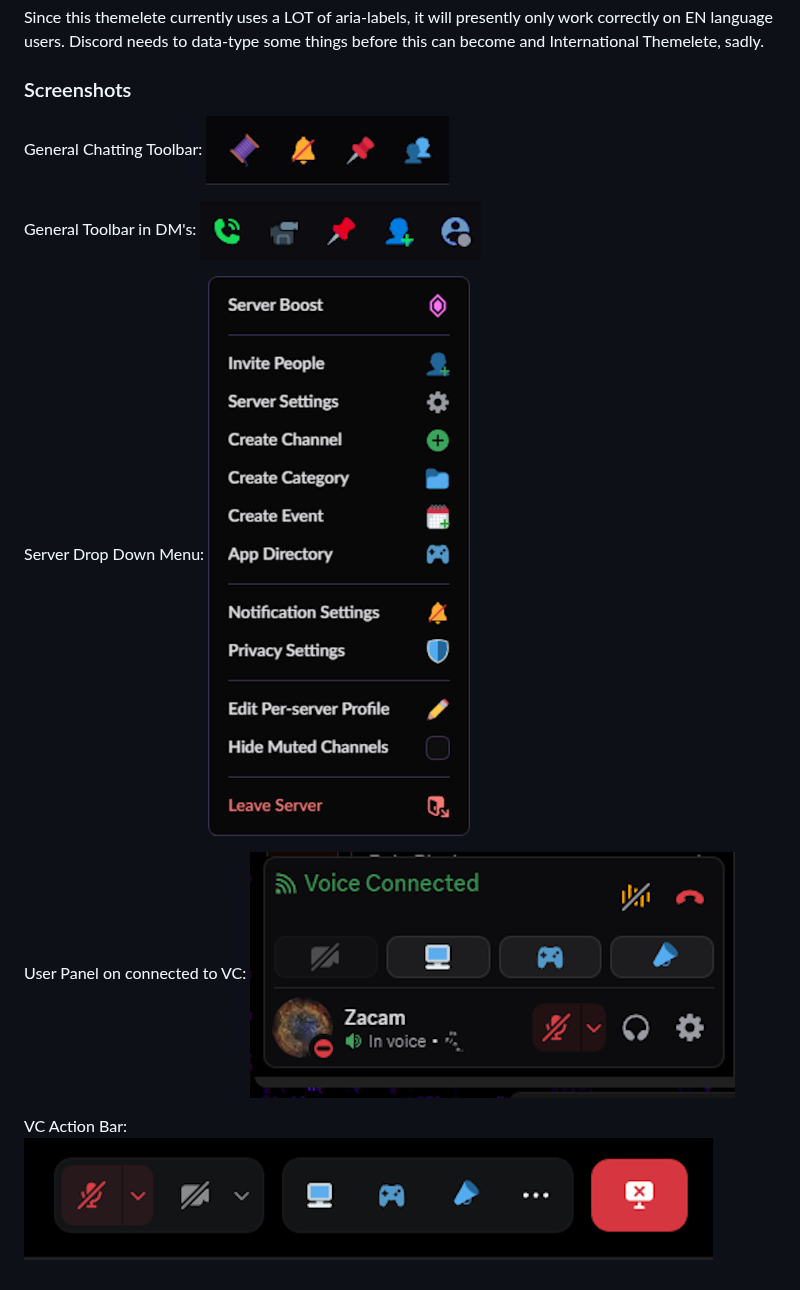
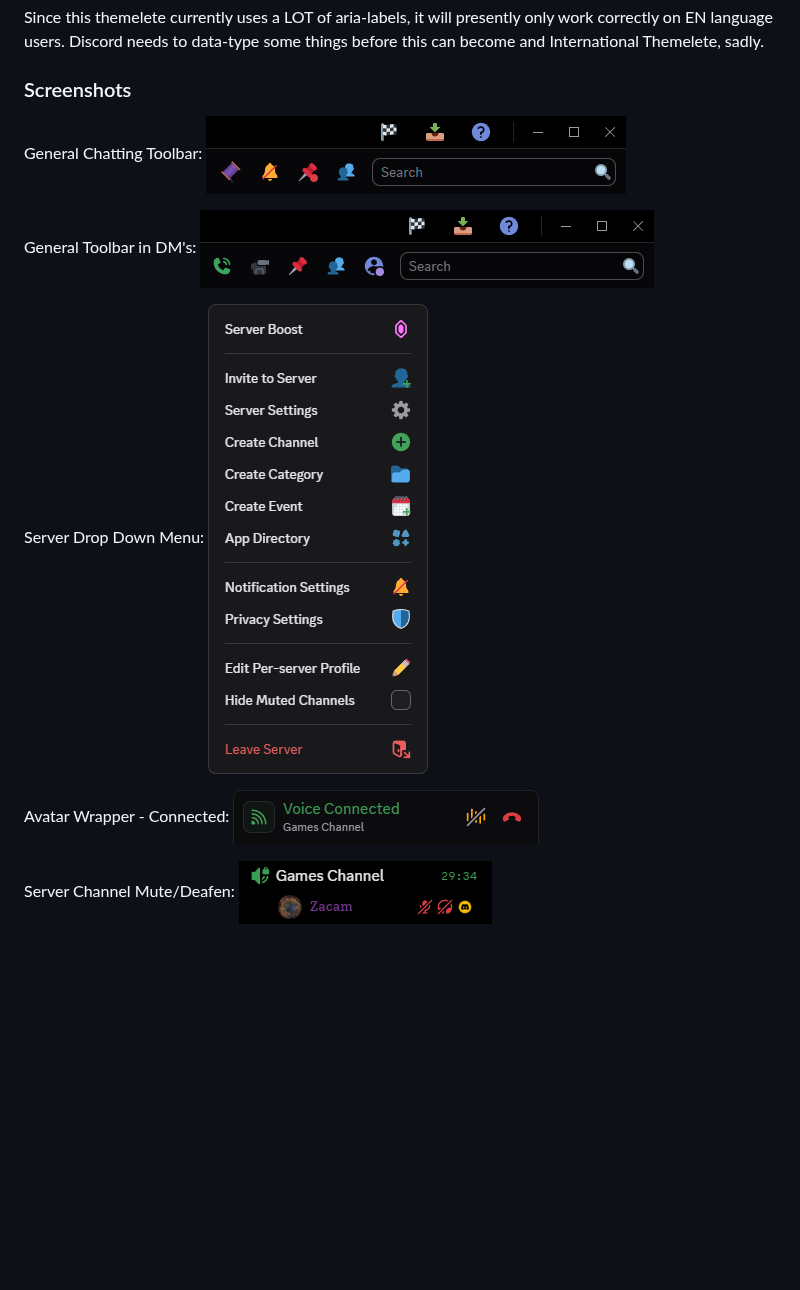
Before and after one commit to Zacam/BetterDiscord, a Markdown page: DisColorFull/README.md, the part around the change. Drawn GitHub-style; pictures changed too: DisColorFull/Chat.png, DisColorFull/DMs.png, DisColorFull/ServerDrop.png; blank space fills up the shorter version.

```diff
--- a/DisColorFull/README.md
+++ b/DisColorFull/README.md
@@ -23,8 +23,8 @@ General Toolbar in DM's:</br>
 Server Drop Down Menu:</br>
 ![](ServerDrop.png)
 
-User Panel on connected to VC:</br>
+Avatar Wrapper - Connected:</br>
 ![](User-VC.png)
 
-VC Action Bar:</br>
+Server Channel Mute/Deafen:</br>
 ![](VC-Bar.png)
```
Also changed, not shown: 1 other file.
